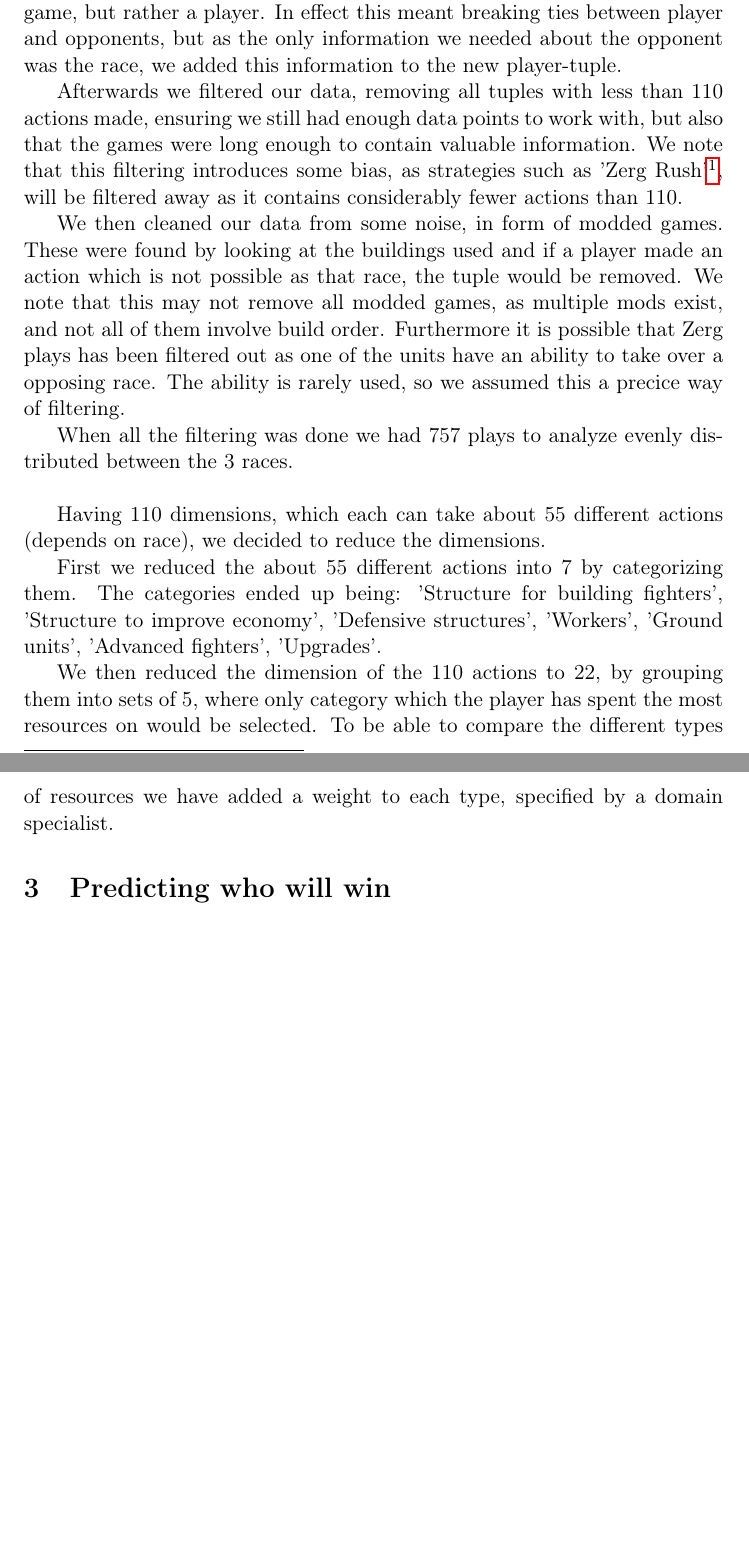
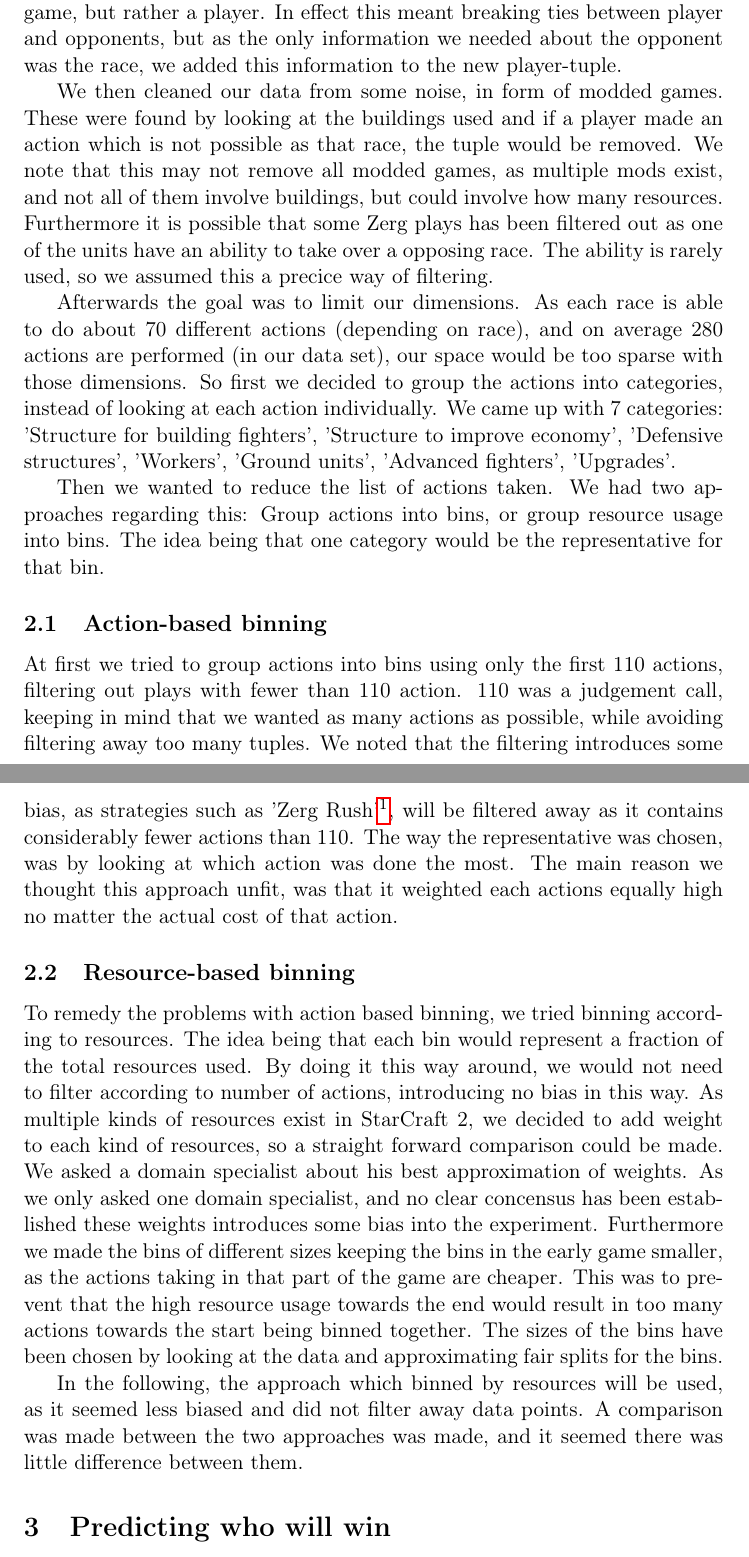
Before and after one commit to kjuik/DataMining, a LaTeX paper (rapport.tex): two parts of pages 2 and 3 of 4 before the commit and two parts of pages 2 and 3 of 5 after it, joined at a grey line, cut so that both start at the same text, the shorter picture padded with empty space. Compiled offline with pdfLaTeX.

Commit message:
Added resource binning to preprocessing

```diff
--- a/rapport.tex
+++ b/rapport.tex
@@ -108,17 +108,26 @@ We note that when we want to answer our questions based on building we only mean
 In order to use both ID3 and k-means we had to preprocess the files. We started by reformatting the data, so the data was not centered around a game, but rather a player.
 In effect this meant breaking ties between player and opponents, but as the only information we needed about the opponent was the race, we added this information to the new player-tuple.
 
-Afterwards we filtered our data, removing all tuples with less than 110 actions made, ensuring we still had enough data points to work with, but also that the games were long enough to contain valuable information. We note that this filtering introduces some bias, as strategies such as 'Zerg Rush'\footnote{A strategy where a Zerg player builds small ground units to take the opponent unaware}, will be filtered away as it contains considerably fewer actions than 110.
+We then cleaned our data from some noise, in form of modded games. These were found by looking at the buildings used and if a player made an action which is not possible as that race, the tuple would be removed. We note that this may not remove all modded games, as multiple mods exist, and not all of them involve buildings, but could involve how many resources. Furthermore it is possible that some Zerg plays has been filtered out as one of the units have an ability to take over a opposing race. The ability is rarely used, so we assumed this a precice way of filtering.
 
-We then cleaned our data from some noise, in form of modded games. These were found by looking at the buildings used and if a player made an action which is not possible as that race, the tuple would be removed. We note that this may not remove all modded games, as multiple mods exist, and not all of them involve build order. Furthermore it is possible that Zerg plays has been filtered out as one of the units have an ability to take over a opposing race. The ability is rarely used, so we assumed this a precice way of filtering.
+Afterwards the goal was to limit our dimensions. As each race is able to do about 70 different actions (depending on race), and on average 280 actions are performed (in our data set), our space would be too sparse with those dimensions. So first we decided to group the actions into categories, instead of looking at each action individually. We came up with 7 categories: 'Structure for building fighters', 'Structure to improve economy', 'Defensive structures', 'Workers', 'Ground units', 'Advanced fighters', 'Upgrades'.
 
-When all the filtering was done we had 757 plays to analyze evenly distributed between the 3 races.\\
+Then we wanted to reduce the list of actions taken. We had two approaches regarding this: Group actions into bins, or group resource usage into bins. The idea being that one category would be the representative for that bin.
 
-Having 110 dimensions, which each can take about 55 different actions (depends on race), we decided to reduce the dimensions.
+\subsection{Action-based binning}
+At first we tried to group actions into bins using only the first 110 actions, filtering out plays with fewer than 110 action. 110 was a judgement call, keeping in mind that we wanted as many actions as possible, while avoiding filtering away too many tuples.
+We noted that the filtering introduces some bias, as strategies such as 'Zerg Rush'\footnote{A strategy where a Zerg player builds small ground units to take the opponent unaware}, will be filtered away as it contains considerably fewer actions than 110.
+The way the representative was chosen, was by looking at which action was done the most. The main reason we thought this approach unfit, was that it weighted each actions equally high no matter the actual cost of that action.
 
-First we reduced the about 55 different actions into 7 by categorizing them. The categories ended up being: 'Structure for building fighters', 'Structure to improve economy', 'Defensive structures', 'Workers', 'Ground units', 'Advanced fighters', 'Upgrades'.
+\subsection{Resource-based binning}
+To remedy the problems with action based binning, we tried binning according to resources. The idea being that each bin would represent a fraction of the total resources used.
+By doing it this way around, we would not need to filter according to number of actions, introducing no bias in this way.
+As multiple kinds of resources exist in StarCraft 2, we decided to add weight to each kind of resources, so a straight forward comparison could be made. We asked a domain specialist about his best approximation of weights.
+As we only asked one domain specialist, and no clear concensus has been established these weights introduces some bias into the experiment.
+Furthermore we made the bins of different sizes keeping the bins in the early game smaller, as the actions taking in that part of the game are cheaper. This was to prevent that the high resource usage towards the end would result in too many actions towards the start being binned together. The sizes of the bins have been chosen by looking at the data and approximating fair splits for the bins.
 
-We then reduced the dimension of the 110 actions to 22, by grouping them into sets of 5, where only category which the player has spent the most resources on would be selected. To be able to compare the different types of resources we have added a weight to each type, specified by a domain specialist.
+In the following, the approach which binned by resources will be used, as it seemed less biased and did not filter away data points.
+A comparison was made between the two approaches was made, and it seemed there was little difference between them.
 
 \section{Predicting who will win}
 
```
Also changed, not shown: rapport.tex (13 more changed lines).
